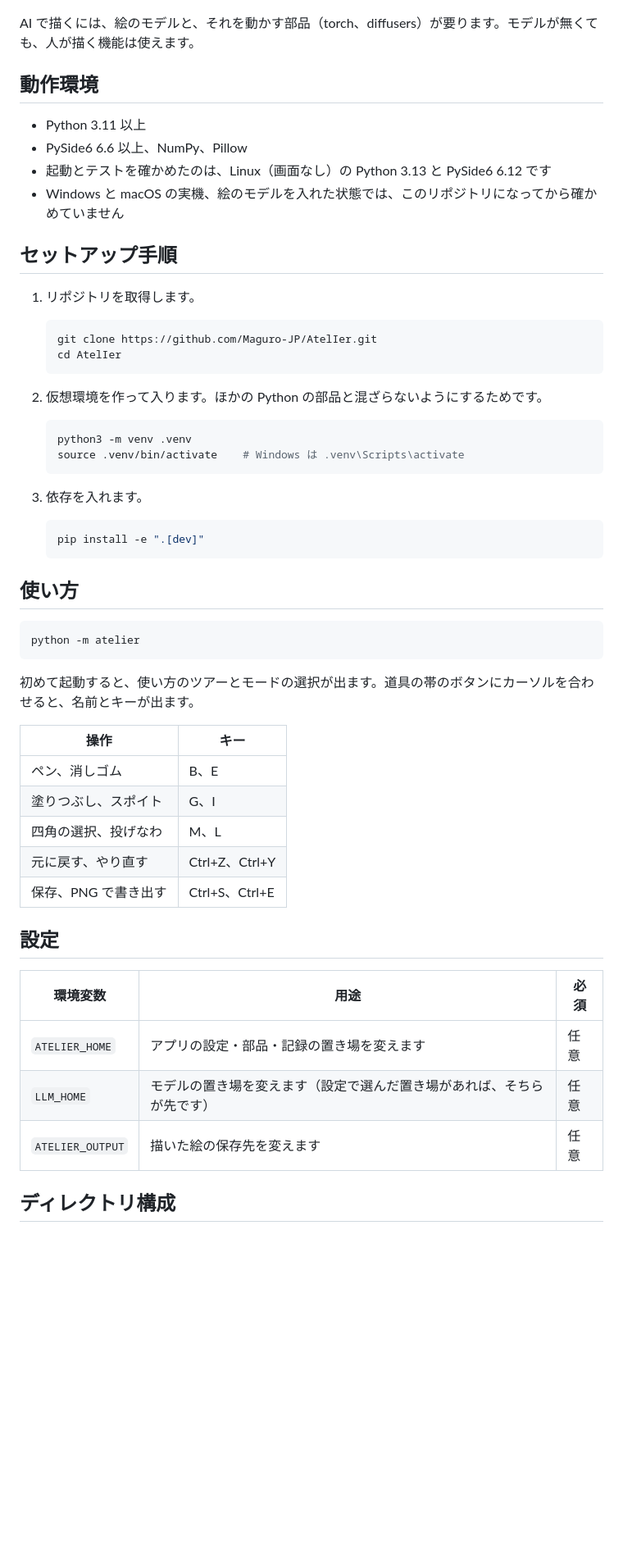
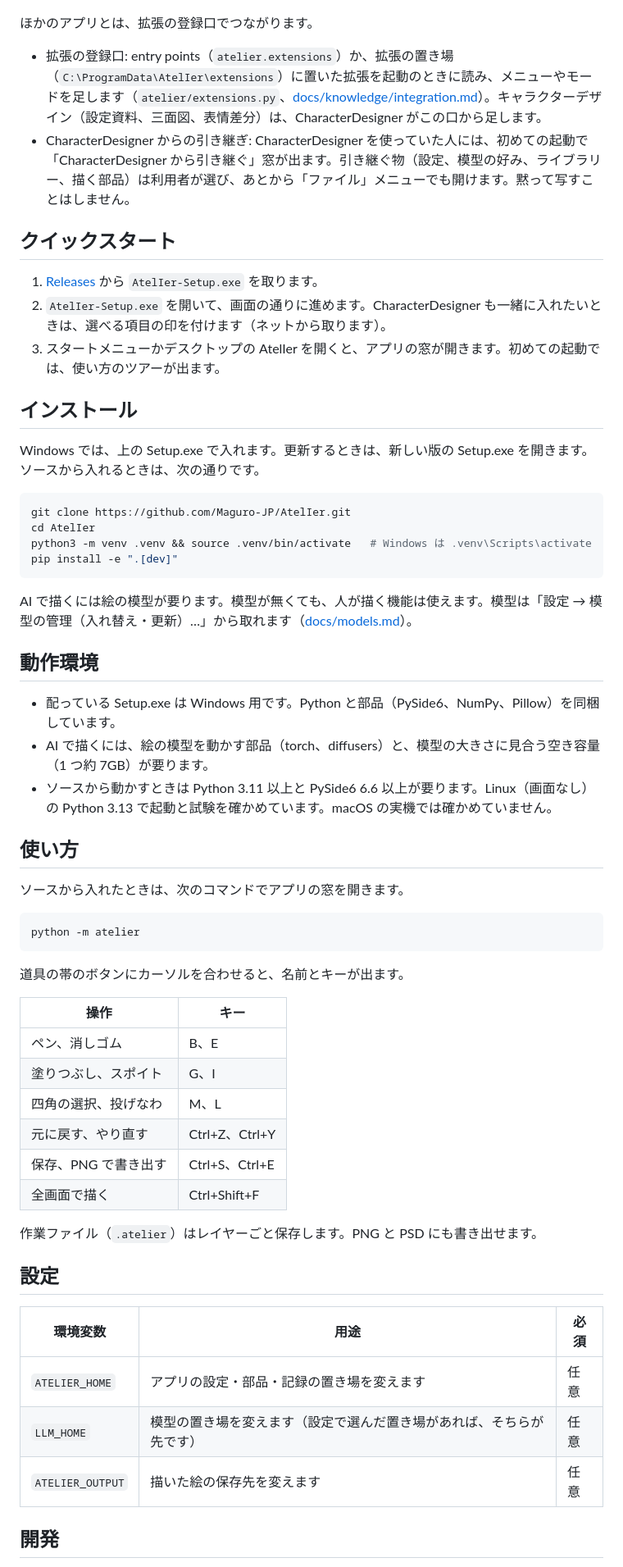
Before and after one commit to Maguro-JP/AtelIer, a Markdown page: README.md, the part around one of its changes. Shown at 82% size. Rendered like a GitHub page; blank space fills up the shorter version.

````diff
--- a/README.md
+++ b/README.md
@@ -24,44 +31,46 @@ CharacterDesigner の描画アプリから、キャラクターデザイン以
 
 ![全画面のキャンバスの上に、道具の帯とカラーの欄をまとめた窓が浮いている画面](docs/images/fullscreen-group.png)
 
-AI で描くには、絵のモデルと、それを動かす部品（torch、diffusers）が要ります。モデルが無くても、人が描く機能は使えます。
+ほかのアプリとは、拡張の登録口でつながります。
+
+- 拡張の登録口: entry points（`atelier.extensions`）か、拡張の置き場（`C:\ProgramData\AtelIer\extensions`）に置いた拡張を起動のときに読み、メニューやモードを足します（`atelier/extensions.py`、[docs/knowledge/integration.md](docs/knowledge/integration.md)）。キャラクターデザイン（設定資料、三面図、表情差分）は、CharacterDesigner がこの口から足します。
+- CharacterDesigner からの引き継ぎ: CharacterDesigner を使っていた人には、初めての起動で「CharacterDesigner から引き継ぐ」窓が出ます。引き継ぐ物（設定、模型の好み、ライブラリー、描く部品）は利用者が選び、あとから「ファイル」メニューでも開けます。黙って写すことはしません。
+
+## クイックスタート
+
+1. [Releases](https://github.com/Maguro-JP/AtelIer/releases) から `AtelIer-Setup.exe` を取ります。
+2. `AtelIer-Setup.exe` を開いて、画面の通りに進めます。CharacterDesigner も一緒に入れたいときは、選べる項目の印を付けます（ネットから取ります）。
+3. スタートメニューかデスクトップの AtelIer を開くと、アプリの窓が開きます。初めての起動では、使い方のツアーが出ます。
+
+## インストール
+
+Windows では、上の Setup.exe で入れます。更新するときは、新しい版の Setup.exe を開きます。
+ソースから入れるときは、次の通りです。
+
+```bash
+git clone https://github.com/Maguro-JP/AtelIer.git
+cd AtelIer
+python3 -m venv .venv && source .venv/bin/activate   # Windows は .venv\Scripts\activate
+pip install -e ".[dev]"
+```
+
+AI で描くには絵の模型が要ります。模型が無くても、人が描く機能は使えます。模型は「設定 → 模型の管理（入れ替え・更新）…」から取れます（[docs/models.md](docs/models.md)）。
 
 ## 動作環境
 
-- Python 3.11 以上
-- PySide6 6.6 以上、NumPy、Pillow
-- 起動とテストを確かめたのは、Linux（画面なし）の Python 3.13 と PySide6 6.12 です
-- Windows と macOS の実機、絵のモデルを入れた状態では、このリポジトリになってから確かめていません
-
-## セットアップ手順
-
-1. リポジトリを取得します。
-
-   ```bash
-   git clone https://github.com/Maguro-JP/AtelIer.git
-   cd AtelIer
-   ```
-
-2. 仮想環境を作って入ります。ほかの Python の部品と混ざらないようにするためです。
-
-   ```bash
-   python3 -m venv .venv
-   source .venv/bin/activate    # Windows は .venv\Scripts\activate
-   ```
-
-3. 依存を入れます。
-
-   ```bash
-   pip install -e ".[dev]"
-   ```
+- 配っている Setup.exe は Windows 用です。Python と部品（PySide6、NumPy、Pillow）を同梱しています。
+- AI で描くには、絵の模型を動かす部品（torch、diffusers）と、模型の大きさに見合う空き容量（1 つ約 7GB）が要ります。
+- ソースから動かすときは Python 3.11 以上と PySide6 6.6 以上が要ります。Linux（画面なし）の Python 3.13 で起動と試験を確かめています。macOS の実機では確かめていません。
 
 ## 使い方
+
+ソースから入れたときは、次のコマンドでアプリの窓を開きます。
 
 ```bash
 python -m atelier
 ```
 
-初めて起動すると、使い方のツアーとモードの選択が出ます。道具の帯のボタンにカーソルを合わせると、名前とキーが出ます。
+道具の帯のボタンにカーソルを合わせると、名前とキーが出ます。
 
 | 操作 | キー |
 |---|---|
@@ -70,14 +79,17 @@ python -m atelier
 | 四角の選択、投げなわ | M、L |
 | 元に戻す、やり直す | Ctrl+Z、Ctrl+Y |
 | 保存、PNG で書き出す | Ctrl+S、Ctrl+E |
+| 全画面で描く | Ctrl+Shift+F |
+
+作業ファイル（`.atelier`）はレイヤーごと保存します。PNG と PSD にも書き出せます。
 
 ## 設定
 
 | 環境変数 | 用途 | 必須 |
 |---|---|---|
 | `ATELIER_HOME` | アプリの設定・部品・記録の置き場を変えます | 任意 |
-| `LLM_HOME` | モデルの置き場を変えます（設定で選んだ置き場があれば、そちらが先です） | 任意 |
+| `LLM_HOME` | 模型の置き場を変えます（設定で選んだ置き場があれば、そちらが先です） | 任意 |
 | `ATELIER_OUTPUT` | 描いた絵の保存先を変えます | 任意 |
 
-## ディレクトリ構成
+## 開発
 
````
Also changed, not shown: other parts of README.md (+27 -29 lines), docs/images/atelier-window.png (added).
